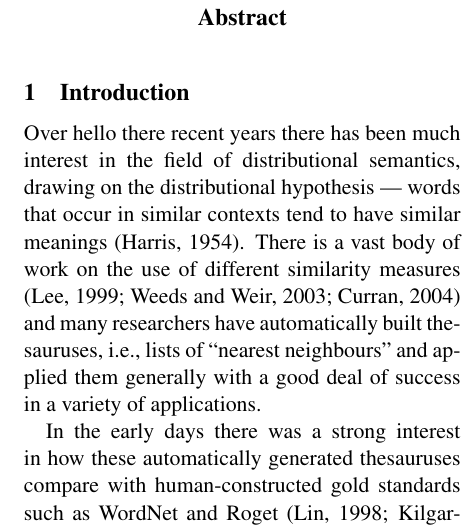
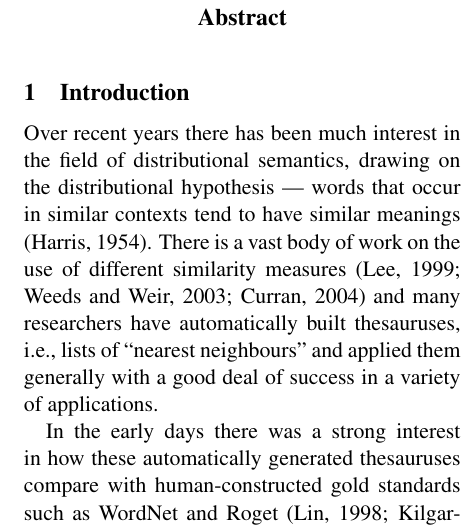
Before and after one commit to daoudclarke/lexical-entailment-paper, a LaTeX paper (semanticrelations.tex): part of one column of page 1 of 9, cut so that both start at the same text. Compiled offline with pdfLaTeX.

Commit message:
Revert "just  test"
This reverts commit d346b8aba0b0e4d24cf97b9f61bc389fccd6b2e4.

```diff
--- a/semanticrelations.tex
+++ b/semanticrelations.tex
@@ -22,7 +22,7 @@
 \end{abstract}
 \section{Introduction}
 
-Over hello there recent years there has been much interest in the field of distributional semantics, drawing on the distributional hypothesis ---  words that occur in similar contexts tend to have similar meanings \cite{Harris1954}.   There is a vast body of work on the use of different similarity measures \cite{Lee1999,Weeds2003,Curran2004} and many researchers have automatically built thesauruses, i.e., lists of ``nearest neighbours'' and applied them generally with a good deal of success in a variety of applications.
+Over recent years there has been much interest in the field of distributional semantics, drawing on the distributional hypothesis ---  words that occur in similar contexts tend to have similar meanings \cite{Harris1954}.   There is a vast body of work on the use of different similarity measures \cite{Lee1999,Weeds2003,Curran2004} and many researchers have automatically built thesauruses, i.e., lists of ``nearest neighbours'' and applied them generally with a good deal of success in a variety of applications.
 
 In the early days there was a strong interest in how these automatically generated thesauruses compare with human-constructed gold standards such as WordNet and Roget \cite{Lin1998,Kilgarriff2000}.  More recently, the focus has tended to shift to building domain-specific thesauruses to alleviate the sparse-data problem in a variety of tasks such as sentiment classification \cite{Bollegala2011}.
 
```
